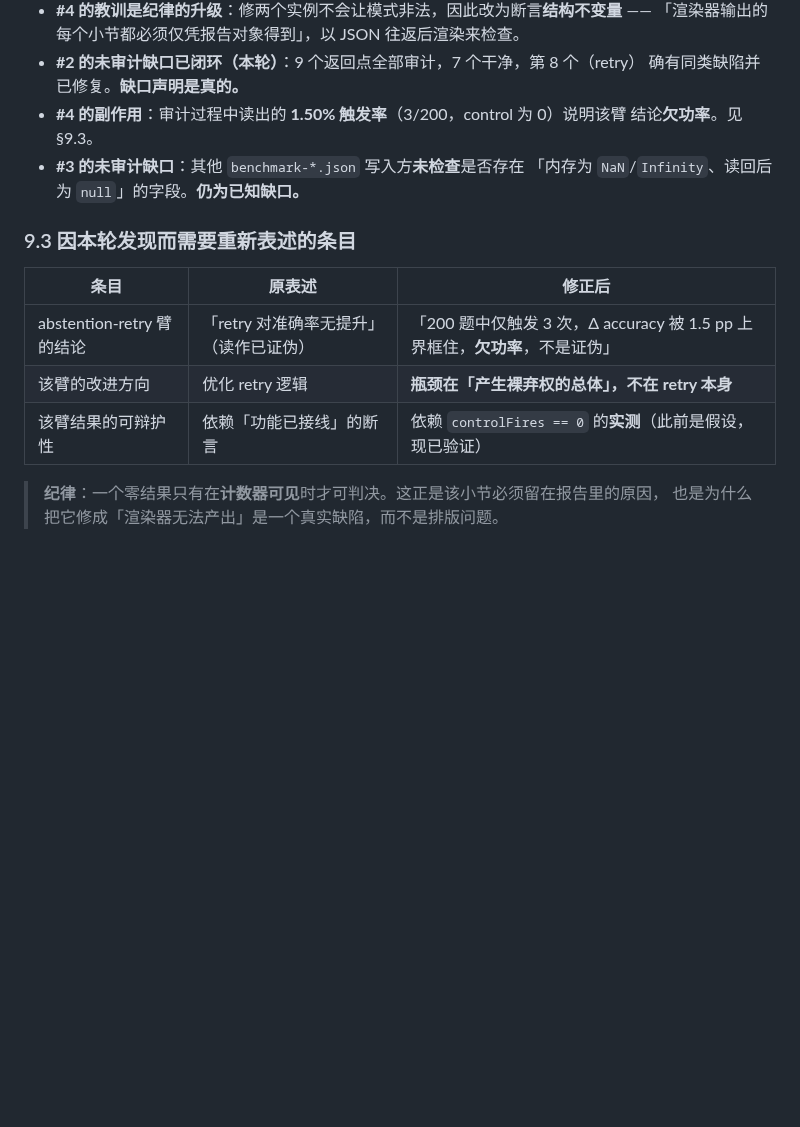
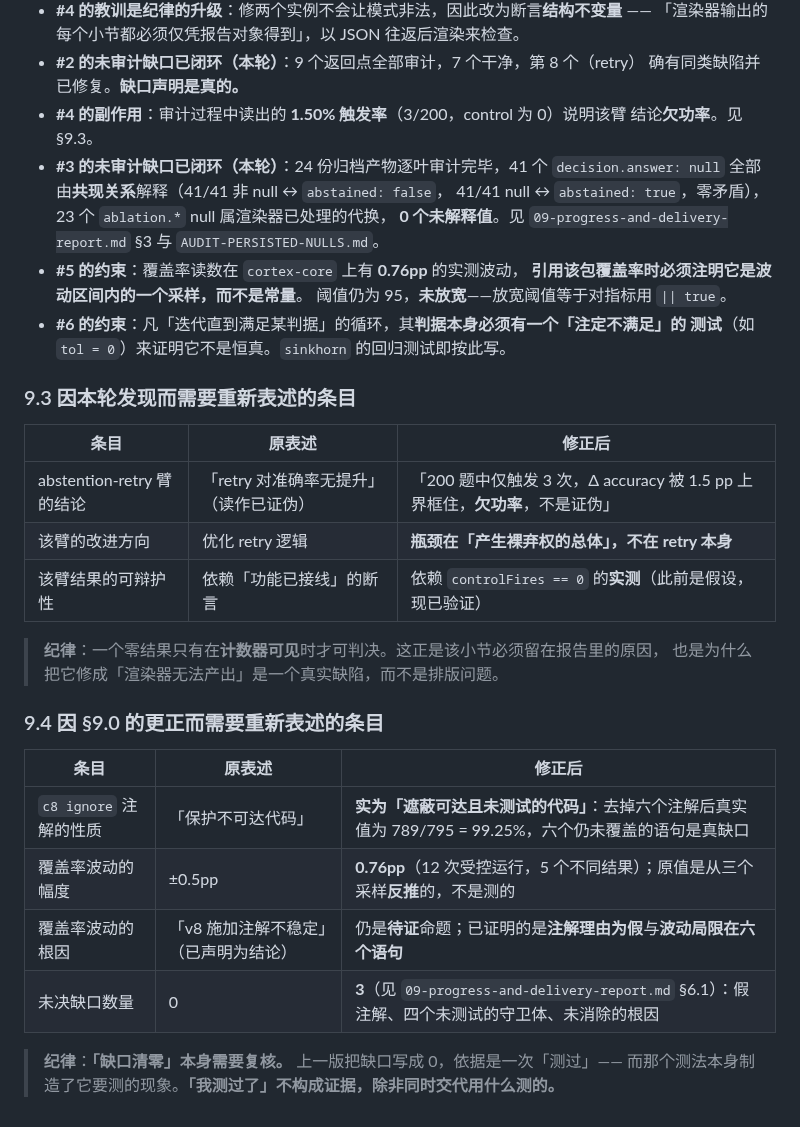
Before and after one commit to AgentiX-E/cortex-docs, a Markdown page: docs/07-sota-roadmap.md, the part around one of its changes. GitHub-like rendering; blank space fills up the shorter version.

```diff
--- a/docs/07-sota-roadmap.md
+++ b/docs/07-sota-roadmap.md
@@ -353,8 +382,15 @@ org secret。workflow 的 5 个透传变量已就位，**加 secret 后无需改
   确有同类缺陷并已修复。**缺口声明是真的。**
 - **#4 的副作用**：审计过程中读出的 **1.50% 触发率**（3/200，control 为 0）说明该臂
   结论**欠功率**。见 §9.3。
-- **#3 的未审计缺口**：其他 `benchmark-*.json` 写入方**未检查**是否存在
-  「内存为 `NaN`/`Infinity`、读回后为 `null`」的字段。**仍为已知缺口。**
+- **#3 的未审计缺口已闭环（本轮）**：24 份归档产物逐叶审计完毕，41 个
+  `decision.answer: null` 全部由**共现关系**解释（41/41 非 null ↔ `abstained: false`，
+  41/41 null ↔ `abstained: true`，零矛盾），23 个 `ablation.*` null 属渲染器已处理的代换，
+  **0 个未解释值**。见 `09-progress-and-delivery-report.md` §3 与 `AUDIT-PERSISTED-NULLS.md`。
+- **#5 的约束**：覆盖率读数在 `cortex-core` 上有 **0.76pp** 的实测波动，
+  **引用该包覆盖率时必须注明它是波动区间内的一个采样，而不是常量**。
+  阈值仍为 95，**未放宽**——放宽阈值等于对指标用 `|| true`。
+- **#6 的约束**：凡「迭代直到满足某判据」的循环，其**判据本身必须有一个「注定不满足」的
+  测试**（如 `tol = 0`）来证明它不是恒真。`sinkhorn` 的回归测试即按此写。
 
 ### 9.3 因本轮发现而需要重新表述的条目
 
@@ -366,3 +402,15 @@ org secret。workflow 的 5 个透传变量已就位，**加 secret 后无需改
 
 > **纪律**：一个零结果只有在**计数器可见**时才可判决。这正是该小节必须留在报告里的原因，
 > 也是为什么把它修成「渲染器无法产出」是一个真实缺陷，而不是排版问题。
+
+### 9.4 因 §9.0 的更正而需要重新表述的条目
+
+| 条目 | 原表述 | 修正后 |
+|---|---|---|
+| `c8 ignore` 注解的性质 | 「保护不可达代码」 | **实为「遮蔽可达且未测试的代码」**：去掉六个注解后真实值为 789/795 = 99.25%，六个仍未覆盖的语句是真缺口 |
+| 覆盖率波动的幅度 | ±0.5pp | **0.76pp**（12 次受控运行，5 个不同结果）；原值是从三个采样**反推**的，不是测的 |
+| 覆盖率波动的根因 | 「v8 施加注解不稳定」（已声明为结论） | 仍是**待证**命题；已证明的是**注解理由为假**与**波动局限在六个语句** |
+| 未决缺口数量 | 0 | **3**（见 `09-progress-and-delivery-report.md` §6.1）：假注解、四个未测试的守卫体、未消除的根因 |
+
+> **纪律**：**「缺口清零」本身需要复核。** 上一版把缺口写成 0，依据是一次「测过」——
+> 而那个测法本身制造了它要测的现象。**「我测过了」不构成证据，除非同时交代用什么测的。**
```
Also changed, not shown: other parts of docs/07-sota-roadmap.md (+34 -5 lines).
